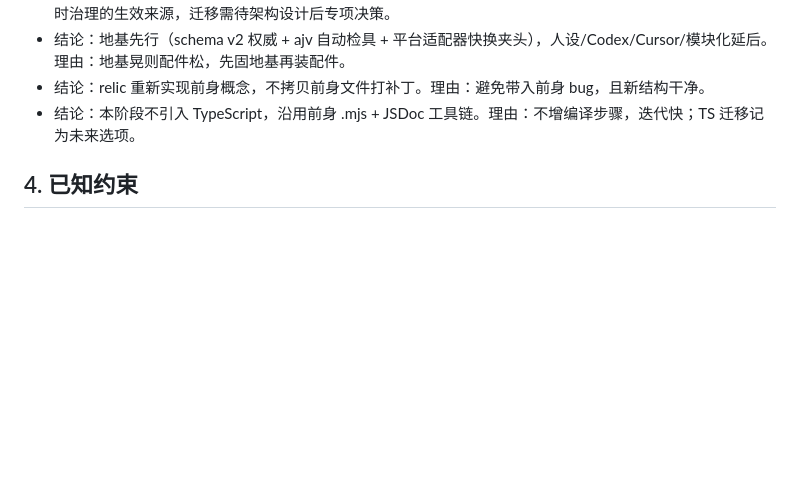
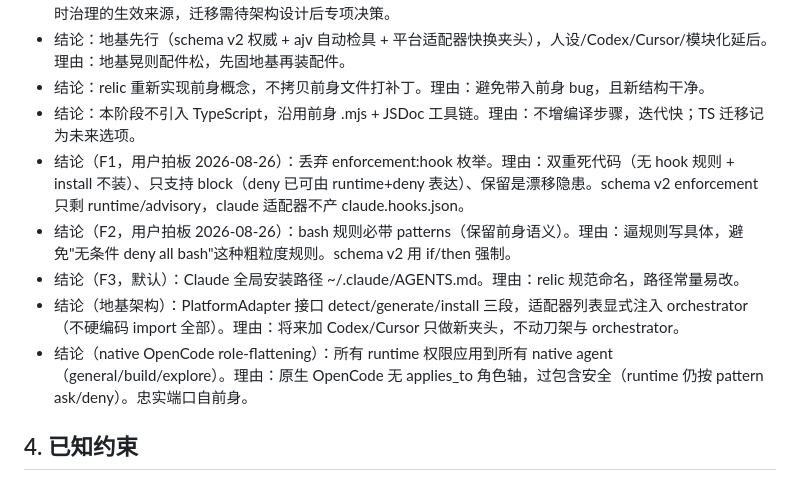
Before and after one commit to STHgs/relic-source, a Markdown page: AGENTS.md, the part around one of its changes. Drawn GitHub-style; blank space fills up the shorter version.

```diff
--- a/AGENTS.md
+++ b/AGENTS.md
@@ -28,6 +28,11 @@
 - 结论：地基先行（schema v2 权威 + ajv 自动检具 + 平台适配器快换夹头），人设/Codex/Cursor/模块化延后。理由：地基晃则配件松，先固地基再装配件。
 - 结论：relic 重新实现前身概念，不拷贝前身文件打补丁。理由：避免带入前身 bug，且新结构干净。
 - 结论：本阶段不引入 TypeScript，沿用前身 .mjs + JSDoc 工具链。理由：不增编译步骤，迭代快；TS 迁移记为未来选项。
+- 结论（F1，用户拍板 2026-08-26）：丢弃 enforcement:hook 枚举。理由：双重死代码（无 hook 规则 + install 不装）、只支持 block（deny 已可由 runtime+deny 表达）、保留是漂移隐患。schema v2 enforcement 只剩 runtime/advisory，claude 适配器不产 claude.hooks.json。
+- 结论（F2，用户拍板 2026-08-26）：bash 规则必带 patterns（保留前身语义）。理由：逼规则写具体，避免"无条件 deny all bash"这种粗粒度规则。schema v2 用 if/then 强制。
+- 结论（F3，默认）：Claude 全局安装路径 ~/.claude/AGENTS.md。理由：relic 规范命名，路径常量易改。
+- 结论（地基架构）：PlatformAdapter 接口 detect/generate/install 三段，适配器列表显式注入 orchestrator（不硬编码 import 全部）。理由：将来加 Codex/Cursor 只做新夹头，不动刀架与 orchestrator。
+- 结论（native OpenCode role-flattening）：所有 runtime 权限应用到所有 native agent（general/build/explore）。理由：原生 OpenCode 无 applies_to 角色轴，过包含安全（runtime 仍按 pattern ask/deny）。忠实端口自前身。
 
 ## 4. 已知约束
 
```
Also changed, not shown: other parts of AGENTS.md (+29 -15 lines).
